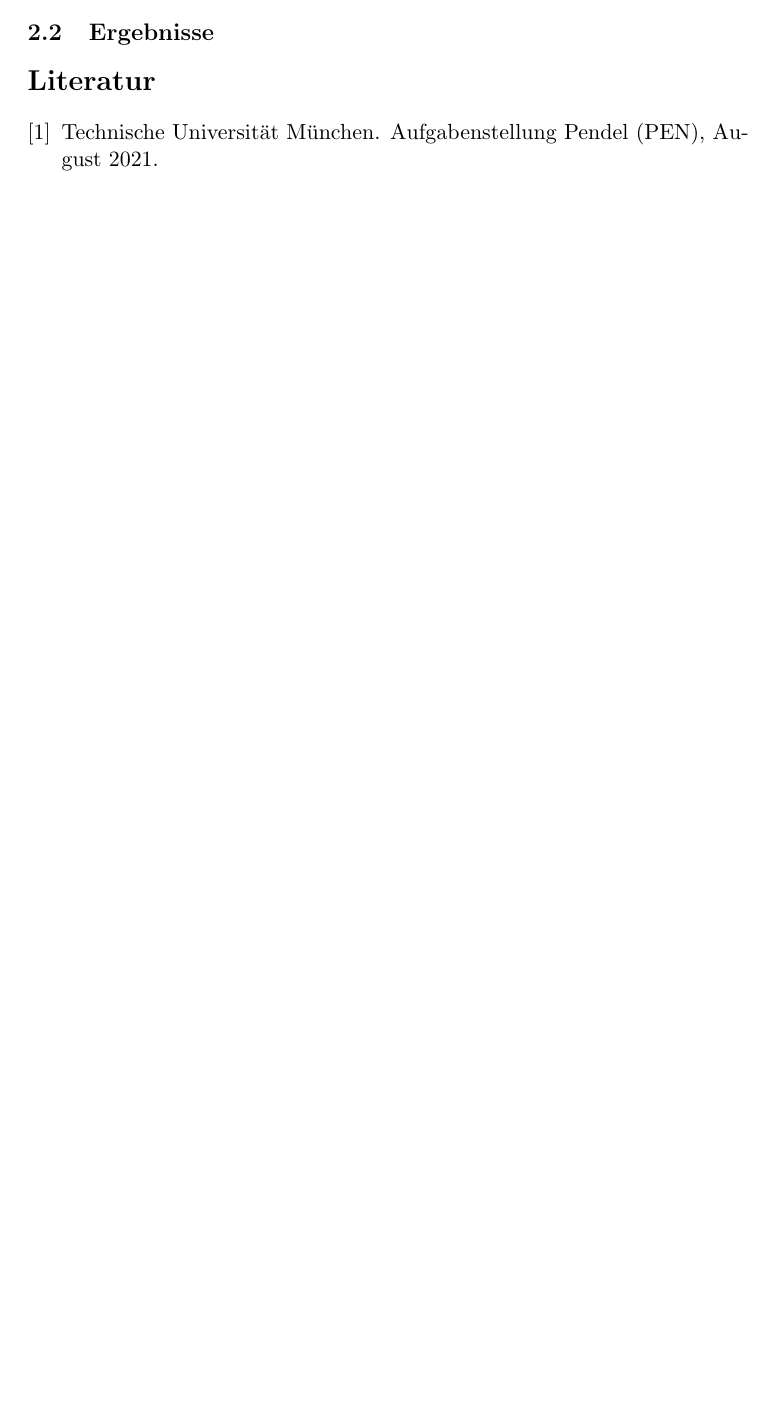
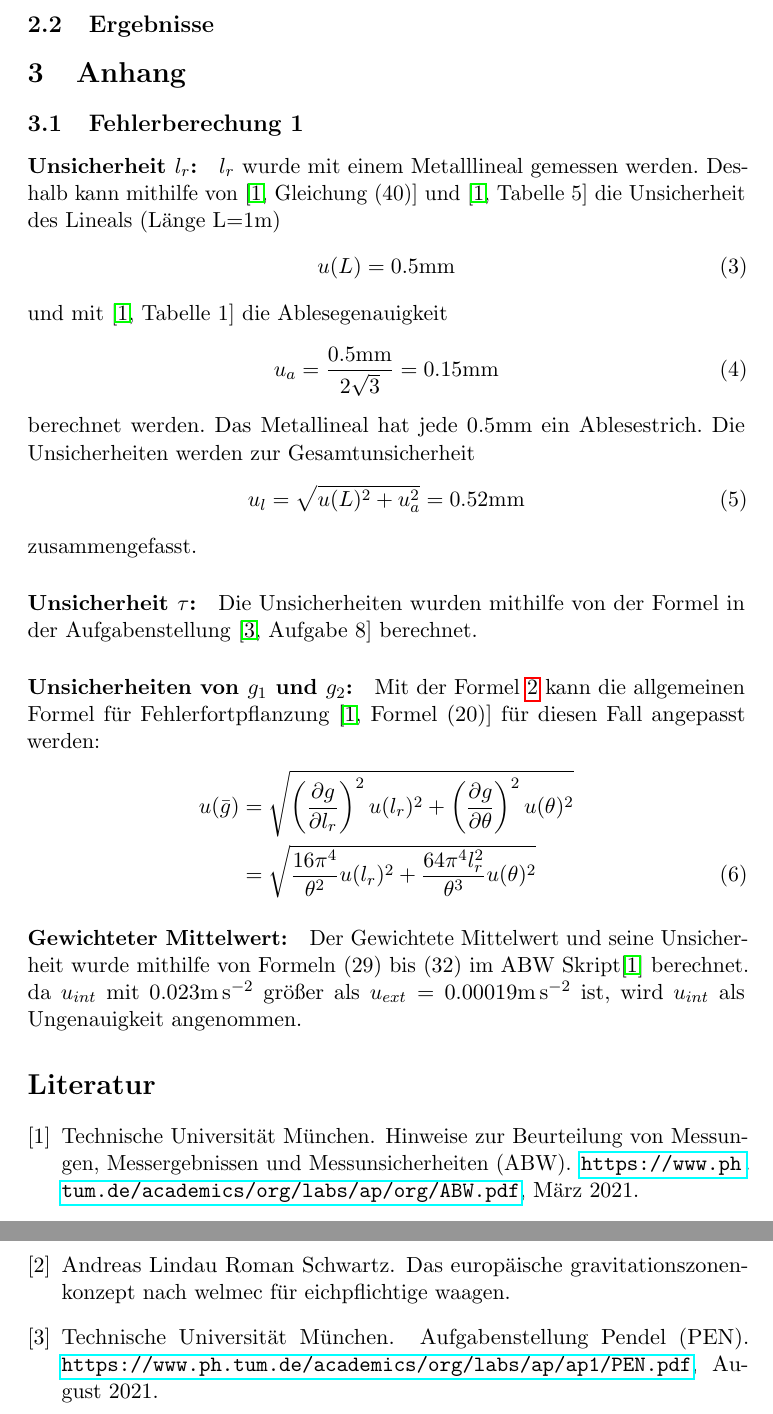
Before and after one commit to brouwerb/AP1, a LaTeX paper (PEN/PEN.tex): part of page 3 of 3 before the commit and two parts of pages 4 and 5 of 5 after it, the two joined at a grey line, cut so that both start at the same text, the shorter picture padded with empty space. Compiled offline with pdfLaTeX.

Commit message:
almost finisch rev

```diff
--- a/PEN/PEN.tex
+++ b/PEN/PEN.tex
@@ -10,6 +10,7 @@
 \usepackage{float}
 \usepackage{microtype}
 \usepackage{graphicx}
+\usepackage{hyperref}
 
 
 \usepackage[ngerman]{babel}
@@ -104,6 +107,42 @@
 
     \subsection{Ergebnisse}
 
+    \section{Anhang}
+    \subsection{Fehlerberechung 1}
+
+    \paragraph{Unsicherheit $l_r$:}
+    $l_r$ wurde mit einem Metalllineal gemessen werden. Deshalb kann mithilfe von \cite[Gleichung (40)]{ABW}
+    und \cite[Tabelle 5]{ABW} die Unsicherheit des Lineals (Länge L=1m)
+    \begin{align}
+        u(L) = 0.5\si{\milli\metre}
+    \end{align}
+    und mit \cite[Tabelle 1]{ABW} die Ablesegenauigkeit
+    \begin{align}
+        u_a = \frac{0.5\si{\milli\metre}}{2\sqrt{3}} = 0.15\si{\milli\metre}
+    \end{align}
+    berechnet werden. Das Metallineal hat jede 0.5mm ein Ablesestrich.
+    Die Unsicherheiten werden zur Gesamtunsicherheit
+    \begin{align}
+        u_l = \sqrt{u(L)^2 + u_a^2 } = 0.52\si{\milli\metre}
+    \end{align}
+    zusammengefasst.
+    \paragraph{Unsicherheit $\tau$:}
+    Die Unsicherheiten wurden mithilfe von der Formel in der Aufgabenstellung \cite[Aufgabe 8]{pen} berechnet.
+
+    \paragraph{Unsicherheiten von $g_1$ und $g_2$:}
+    Mit der Formel \ref{gformel} kann die allgemeinen Formel für Fehlerfortpflanzung
+     \cite[Formel (20)]{ABW} für diesen Fall angepasst werden:
+     \begin{align}
+         u(\bar{g}) &= \sqrt{\left(\frac{\partial g}{\partial l_r}\right)^2 u(l_r)^2 +
+         \left(\frac{\partial g}{\partial \theta}\right)^2 u(\theta)^2} \nonumber \\
+         &= \sqrt{\frac{16\pi^4}{\theta^2} u(l_r)^2 + \frac{64\pi^4l_r^2}{\theta^3} u(\theta)^2}
+     \end{align}
+    \paragraph{Gewichteter Mittelwert:}
+    Der Gewichtete Mittelwert und seine Unsicherheit wurde mithilfe von
+    Formeln (29) bis (32) im ABW Skript\cite{ABW} berechnet. da $u_{int}$ mit $0.023\si{\metre\per\square\second}$
+    größer als $u_{ext} = 0.00019\si{\metre\per\square\second}$ ist, wird $u_{int}$ als Ungenauigkeit angenommen.
+
+
     \bibliographystyle{plain}
     \bibliography{literature}
 
```
Also changed, not shown: PEN/literature.bib (+10 -0 lines), PEN/PEN.pdf, PEN/PEN.tex (18 more changed lines).
